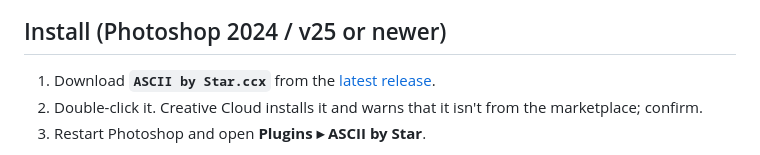
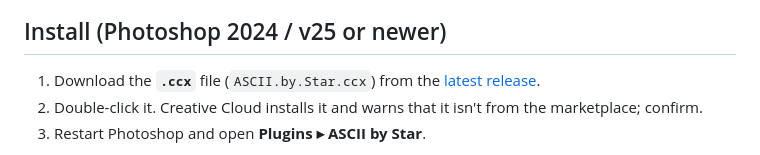
Before and after one commit to StarodubO/ASCII-by-star, a Markdown page: README.md, the part around the change. GitHub-like rendering.

Commit message:
README: name the release download as GitHub shows it
Co-Authored-By: Claude Opus 5.5 <noreply@anthropic.com>

```diff
--- a/README.md
+++ b/README.md
@@ -5,7 +5,7 @@ A Photoshop plugin that turns any image into ASCII and glyph art with a live pre
 ![logo](logo/ascii-by-star-logo.png)
 
 ## Install (Photoshop 2024 / v25 or newer)
-1. Download **`ASCII by Star.ccx`** from the [latest release](https://github.com/StarodubO/ascii-by-star/releases/latest).
+1. Download the **`.ccx`** file (`ASCII.by.Star.ccx`) from the [latest release](https://github.com/StarodubO/ascii-by-star/releases/latest).
 2. Double-click it. Creative Cloud installs it and warns that it isn't from the marketplace; confirm.
 3. Restart Photoshop and open **Plugins ▸ ASCII by Star**.
 
```
